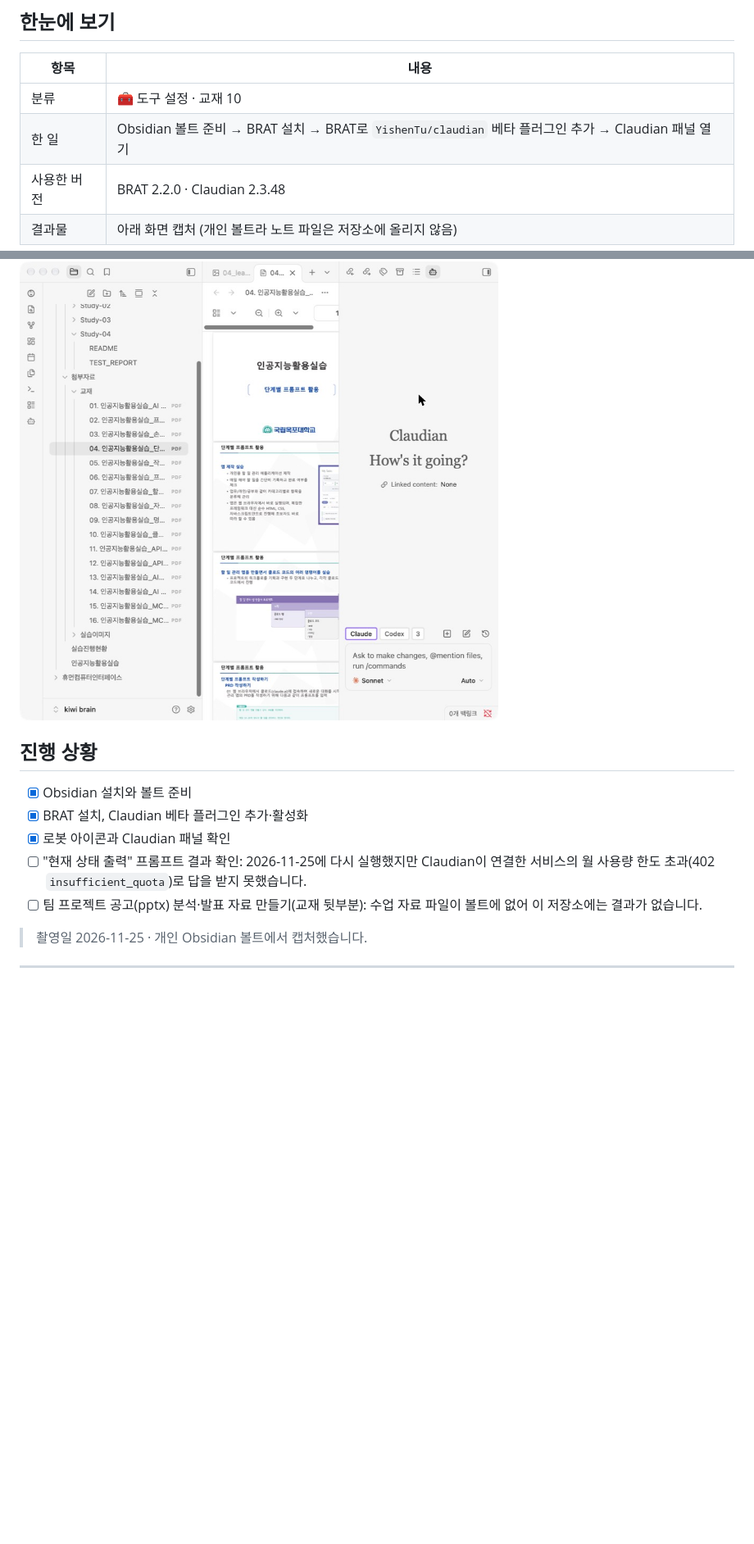
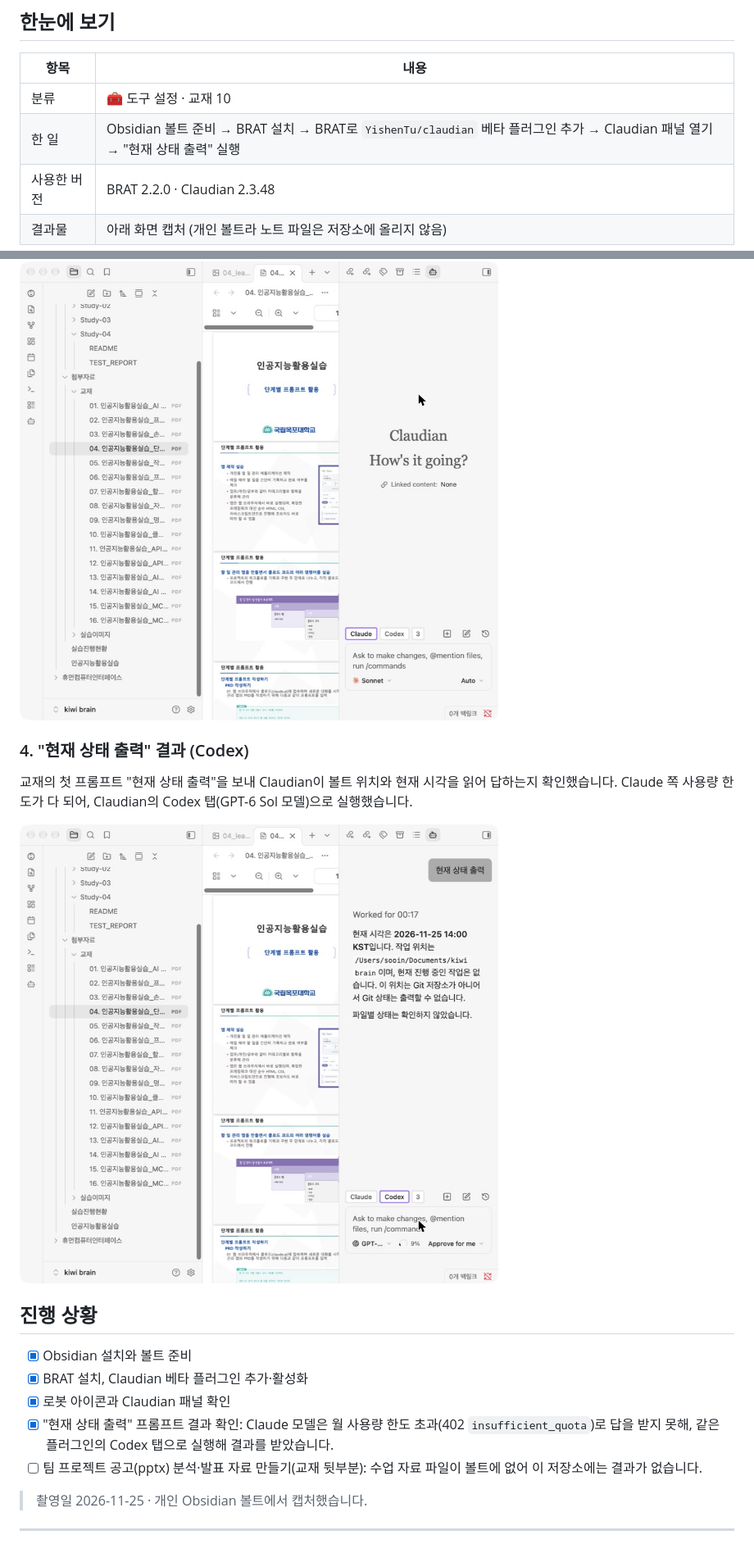
Before and after one commit to kiwisoop/ai-practice-course, a Markdown page: Textbook-10/README.md, 2 parts joined by grey strips. Shown at 82% size. GitHub-like rendering; pictures changed too: Textbook-10/screenshots/04_status_output_codex.jpg (added); blank space fills up the shorter version.

Commit message:
docs: 교재 10 현재 상태 출력 결과(Codex) 추가
Co-Authored-By: Claude Opus 5.5 <noreply@anthropic.com>

```diff
--- a/Textbook-10/README.md
+++ b/Textbook-10/README.md
@@ -9,7 +9,7 @@ Obsidian 노트 앱에 BRAT 플러그인으로 Claudian(Obsidian 안에서 Claud
 | 항목 | 내용 |
 | --- | --- |
 | 분류 | 🧰 도구 설정 · 교재 10 |
-| 한 일 | Obsidian 볼트 준비 → BRAT 설치 → BRAT로 `YishenTu/claudian` 베타 플러그인 추가 → Claudian 패널 열기 |
+| 한 일 | Obsidian 볼트 준비 → BRAT 설치 → BRAT로 `YishenTu/claudian` 베타 플러그인 추가 → Claudian 패널 열기 → "현재 상태 출력" 실행 |
 | 사용한 버전 | BRAT 2.2.0 · Claudian 2.3.48 |
 | 결과물 | 아래 화면 캡처 (개인 볼트라 노트 파일은 저장소에 올리지 않음) |
 
@@ -33,12 +33,18 @@ BRAT 설정의 베타 플러그인 목록에 교재의 주소(`https://github.co
 
 ![Claudian 패널](screenshots/03_claudian_panel.jpg)
 
+### 4. "현재 상태 출력" 결과 (Codex)
+
+교재의 첫 프롬프트 "현재 상태 출력"을 보내 Claudian이 볼트 위치와 현재 시각을 읽어 답하는지 확인했습니다. Claude 쪽 사용량 한도가 다 되어, Claudian의 Codex 탭(GPT-6 Sol 모델)으로 실행했습니다.
+
+![현재 상태 출력 결과](screenshots/04_status_output_codex.jpg)
+
 ## 진행 상황
 
 - [x] Obsidian 설치와 볼트 준비
 - [x] BRAT 설치, Claudian 베타 플러그인 추가·활성화
 - [x] 로봇 아이콘과 Claudian 패널 확인
-- [ ] "현재 상태 출력" 프롬프트 결과 확인: 2026-11-25에 다시 실행했지만 Claudian이 연결한 서비스의 월 사용량 한도 초과(402 `insufficient_quota`)로 답을 받지 못했습니다.
+- [x] "현재 상태 출력" 프롬프트 결과 확인: Claude 모델은 월 사용량 한도 초과(402 `insufficient_quota`)로 답을 받지 못해, 같은 플러그인의 Codex 탭으로 실행해 결과를 받았습니다.
 - [ ] 팀 프로젝트 공고(pptx) 분석·발표 자료 만들기(교재 뒷부분): 수업 자료 파일이 볼트에 없어 이 저장소에는 결과가 없습니다.
 
 > 촬영일 2026-11-25 · 개인 Obsidian 볼트에서 캡처했습니다.
```
Also changed, not shown: README.md (+1 -1 lines).
